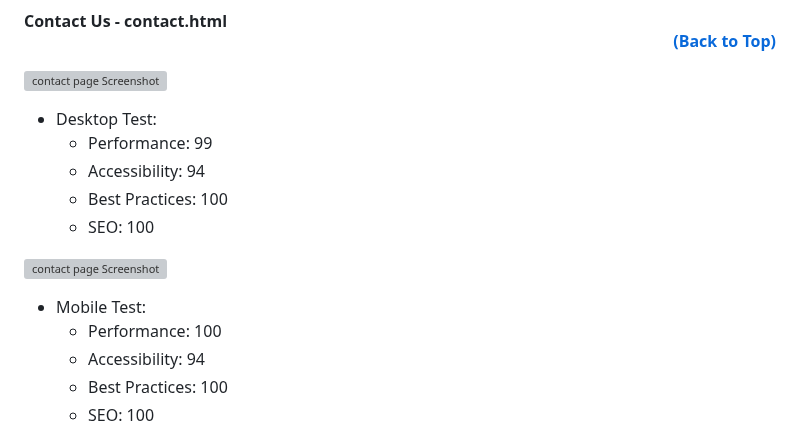
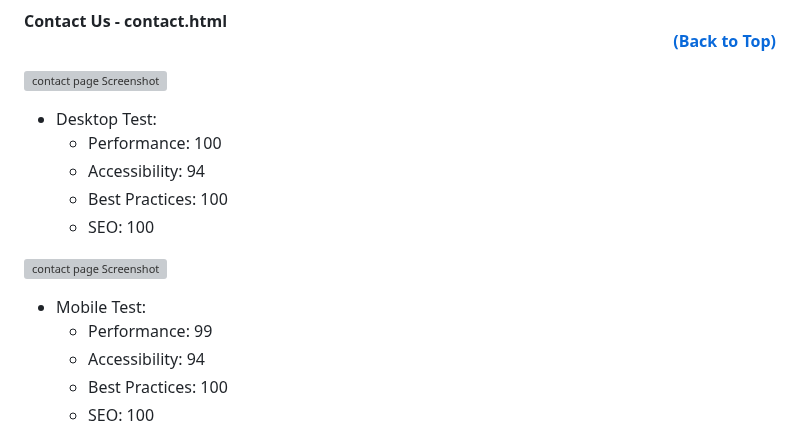
Before and after one commit to DouglasMeloo/Find-It-Brazil, a Markdown page: README.md, the part around the change. Drawn GitHub-style; grey boxes are pictures that could not be loaded.

Commit message:
add correct value to testing contact us page

```diff
--- a/README.md
+++ b/README.md
@@ -169,14 +169,14 @@ on the button "Contact us".
 
 ![contact page Screenshot](/assets/images/contactusdesktop.webp)
 - Desktop Test:
-  - Performance: 99
+  - Performance: 100
   - Accessibility: 94
   - Best Practices: 100
   - SEO: 100
 
 ![contact page Screenshot](/assets/images/cantactusmobilee.webp)
 - Mobile Test:
-  - Performance: 100
+  - Performance: 99
   - Accessibility: 94
   - Best Practices: 100
   - SEO: 100
```
